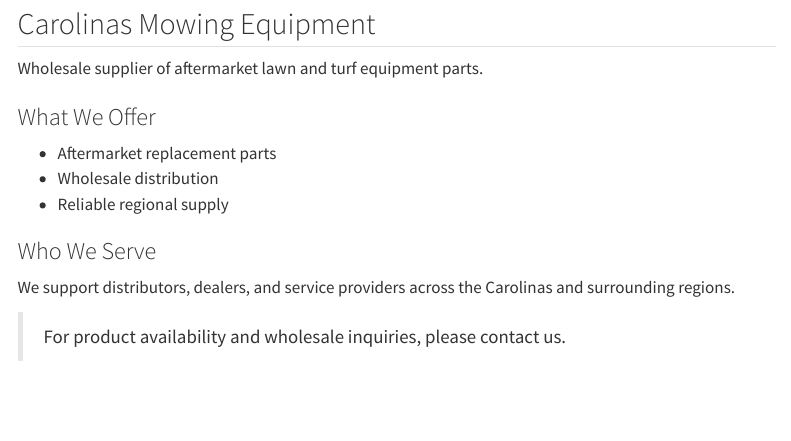
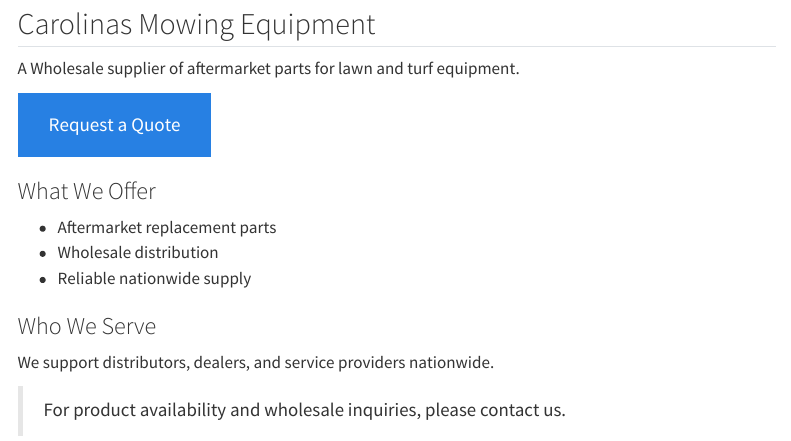
Before and after one commit to majordeng2023/CMEwebsite, a Quarto document (index.qmd): the page in a window 1100 px wide, from 80 px down before the commit and from 110 px down after it, so that both start at the same text. Rendered offline with R 4.5, knitr and Pandoc in place of Quarto, with nearby package versions; menus at the side of the page are left out.

Commit message:
1/11/2026

```diff
--- a/index.qmd
+++ b/index.qmd
@@ -2,16 +2,20 @@
 title: "Home"
 ---
 
+![](images/CMElogo.png){width=100px}
+
 ## Carolinas Mowing Equipment
 
-Wholesale supplier of aftermarket lawn and turf equipment parts.
+A Wholesale supplier of aftermarket parts for lawn and turf equipment.
+
+[Request a Quote](mailto:carolinasmowingequipment@gmail.com?subject=Wholesale%20Parts%20Quote%20Request){.btn .btn-primary .btn-lg}
 
 ### What We Offer
 - Aftermarket replacement parts
 - Wholesale distribution
-- Reliable regional supply
+- Reliable nationwide supply
 
 ### Who We Serve
-We support distributors, dealers, and service providers across the Carolinas and surrounding regions.
+We support distributors, dealers, and service providers nationwide.
 
 > For product availability and wholesale inquiries, please contact us.
```
Also changed, not shown: about.qmd (+2 -2 lines).
